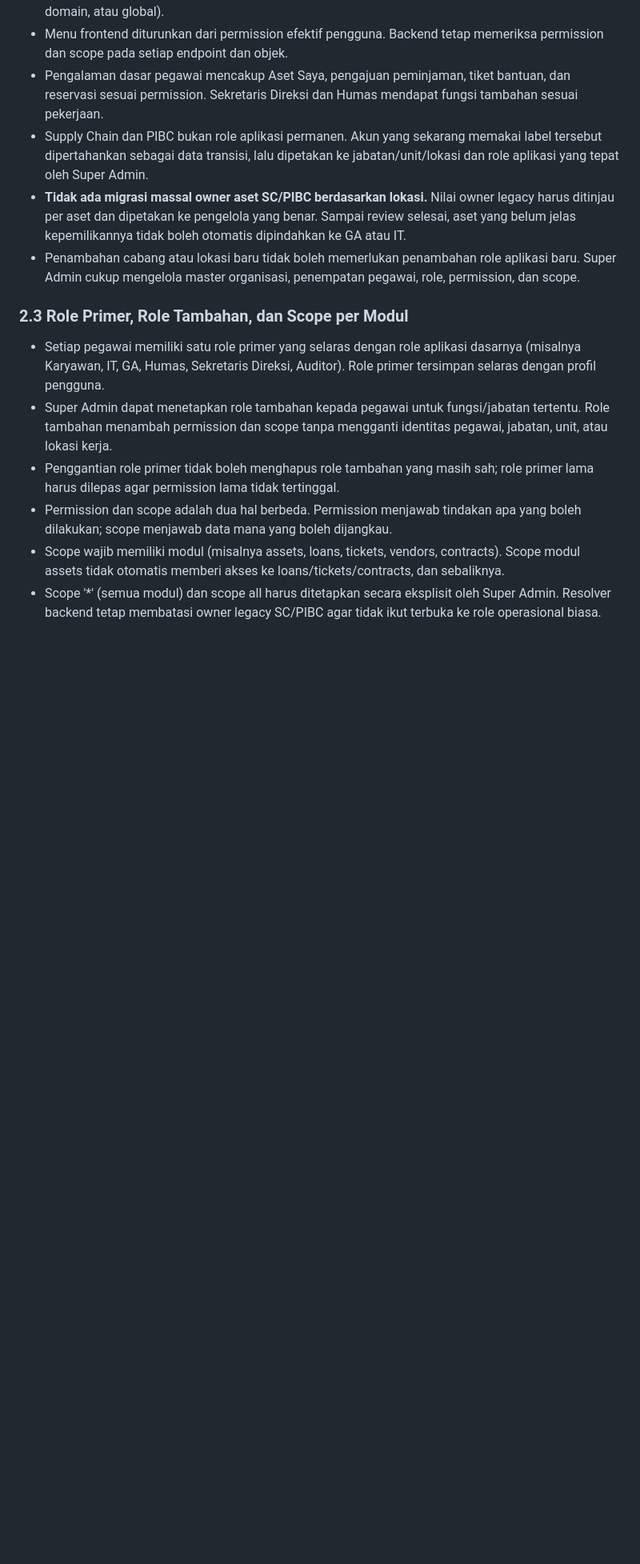
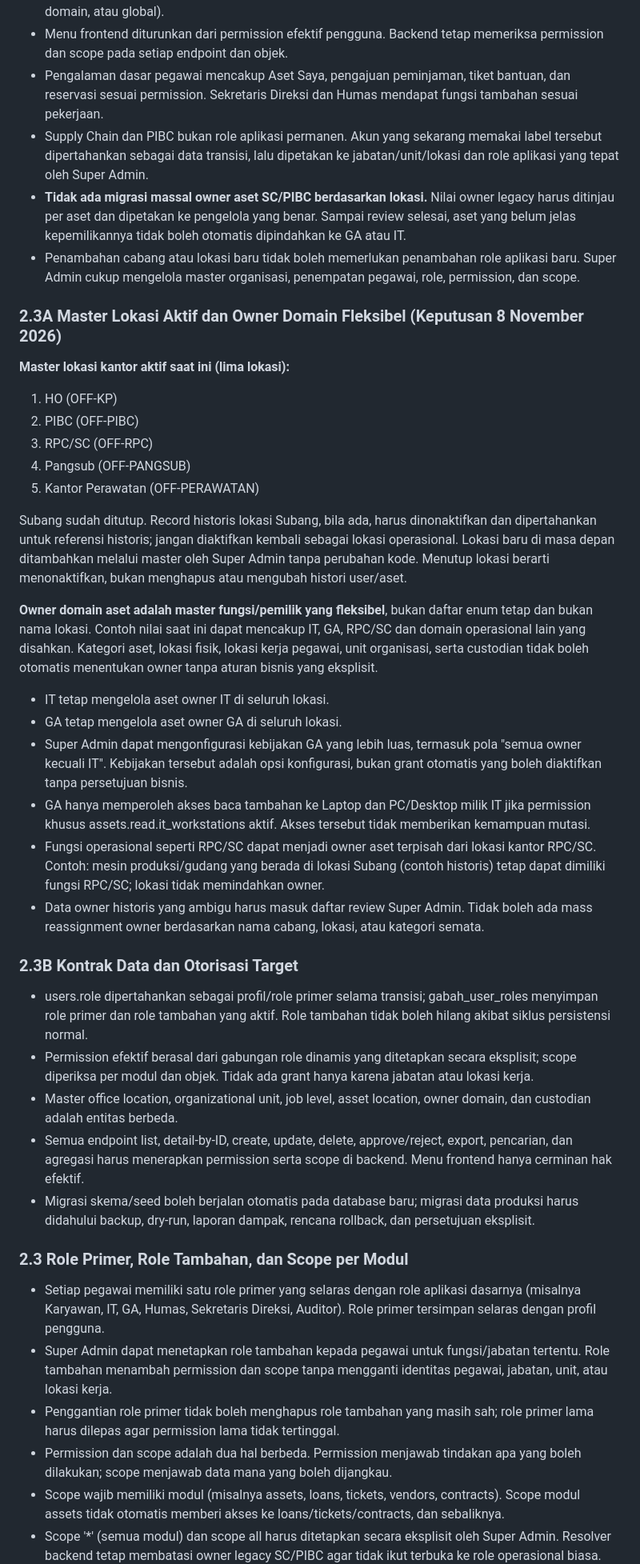
Before and after one commit to inieki-lab/gabah-gas, a Markdown page: PRD.md, the part around one of its changes. Shown at 80% size. Rendered like a GitHub page; blank space fills up the shorter version.

Commit message:
docs(prd): align target org, location and owner domain decisions

```diff
--- a/PRD.md
+++ b/PRD.md
@@ -108,6 +108,34 @@ Bagian ini memperjelas dan menjadi acuan target implementasi. Daftar role legacy
 - **Tidak ada migrasi massal owner aset SC/PIBC berdasarkan lokasi.** Nilai owner legacy harus ditinjau per aset dan dipetakan ke pengelola yang benar. Sampai review selesai, aset yang belum jelas kepemilikannya tidak boleh otomatis dipindahkan ke GA atau IT.
 - Penambahan cabang atau lokasi baru tidak boleh memerlukan penambahan role aplikasi baru. Super Admin cukup mengelola master organisasi, penempatan pegawai, role, permission, dan scope.
 
+### 2.3A Master Lokasi Aktif dan Owner Domain Fleksibel (Keputusan 8 November 2026)
+
+**Master lokasi kantor aktif saat ini (lima lokasi):**
+1. HO (OFF-KP)
+2. PIBC (OFF-PIBC)
+3. RPC/SC (OFF-RPC)
+4. Pangsub (OFF-PANGSUB)
+5. Kantor Perawatan (OFF-PERAWATAN)
+
+Subang sudah ditutup. Record historis lokasi Subang, bila ada, harus dinonaktifkan dan dipertahankan untuk referensi historis; jangan diaktifkan kembali sebagai lokasi operasional. Lokasi baru di masa depan ditambahkan melalui master oleh Super Admin tanpa perubahan kode. Menutup lokasi berarti menonaktifkan, bukan menghapus atau mengubah histori user/aset.
+
+**Owner domain aset adalah master fungsi/pemilik yang fleksibel**, bukan daftar enum tetap dan bukan nama lokasi. Contoh nilai saat ini dapat mencakup IT, GA, RPC/SC dan domain operasional lain yang disahkan. Kategori aset, lokasi fisik, lokasi kerja pegawai, unit organisasi, serta custodian tidak boleh otomatis menentukan owner tanpa aturan bisnis yang eksplisit.
+
+- IT tetap mengelola aset owner IT di seluruh lokasi.
+- GA tetap mengelola aset owner GA di seluruh lokasi.
+- Super Admin dapat mengonfigurasi kebijakan GA yang lebih luas, termasuk pola "semua owner kecuali IT". Kebijakan tersebut adalah opsi konfigurasi, bukan grant otomatis yang boleh diaktifkan tanpa persetujuan bisnis.
+- GA hanya memperoleh akses baca tambahan ke Laptop dan PC/Desktop milik IT jika permission khusus assets.read.it_workstations aktif. Akses tersebut tidak memberikan kemampuan mutasi.
+- Fungsi operasional seperti RPC/SC dapat menjadi owner aset terpisah dari lokasi kantor RPC/SC. Contoh: mesin produksi/gudang yang berada di lokasi Subang (contoh historis) tetap dapat dimiliki fungsi RPC/SC; lokasi tidak memindahkan owner.
+- Data owner historis yang ambigu harus masuk daftar review Super Admin. Tidak boleh ada mass reassignment owner berdasarkan nama cabang, lokasi, atau kategori semata.
+
+### 2.3B Kontrak Data dan Otorisasi Target
+
+- users.role dipertahankan sebagai profil/role primer selama transisi; gabah_user_roles menyimpan role primer dan role tambahan yang aktif. Role tambahan tidak boleh hilang akibat siklus persistensi normal.
+- Permission efektif berasal dari gabungan role dinamis yang ditetapkan secara eksplisit; scope diperiksa per modul dan objek. Tidak ada grant hanya karena jabatan atau lokasi kerja.
+- Master office location, organizational unit, job level, asset location, owner domain, dan custodian adalah entitas berbeda.
+- Semua endpoint list, detail-by-ID, create, update, delete, approve/reject, export, pencarian, dan agregasi harus menerapkan permission serta scope di backend. Menu frontend hanya cerminan hak efektif.
+- Migrasi skema/seed boleh berjalan otomatis pada database baru; migrasi data produksi harus didahului backup, dry-run, laporan dampak, rencana rollback, dan persetujuan eksplisit.
+
 ### 2.3 Role Primer, Role Tambahan, dan Scope per Modul
 
 - Setiap pegawai memiliki satu role primer yang selaras dengan role aplikasi dasarnya (misalnya Karyawan, IT, GA, Humas, Sekretaris Direksi, Auditor). Role primer tersimpan selaras dengan profil pengguna.
```
Also changed, not shown: other parts of PRD.md (+2 -2 lines).
